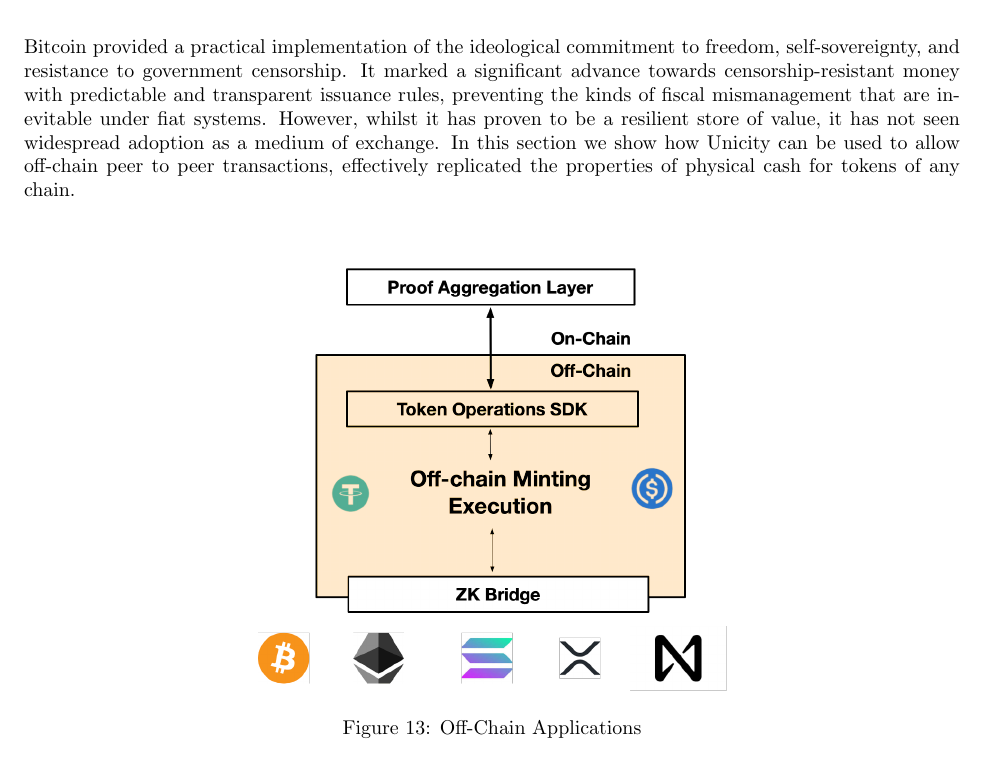
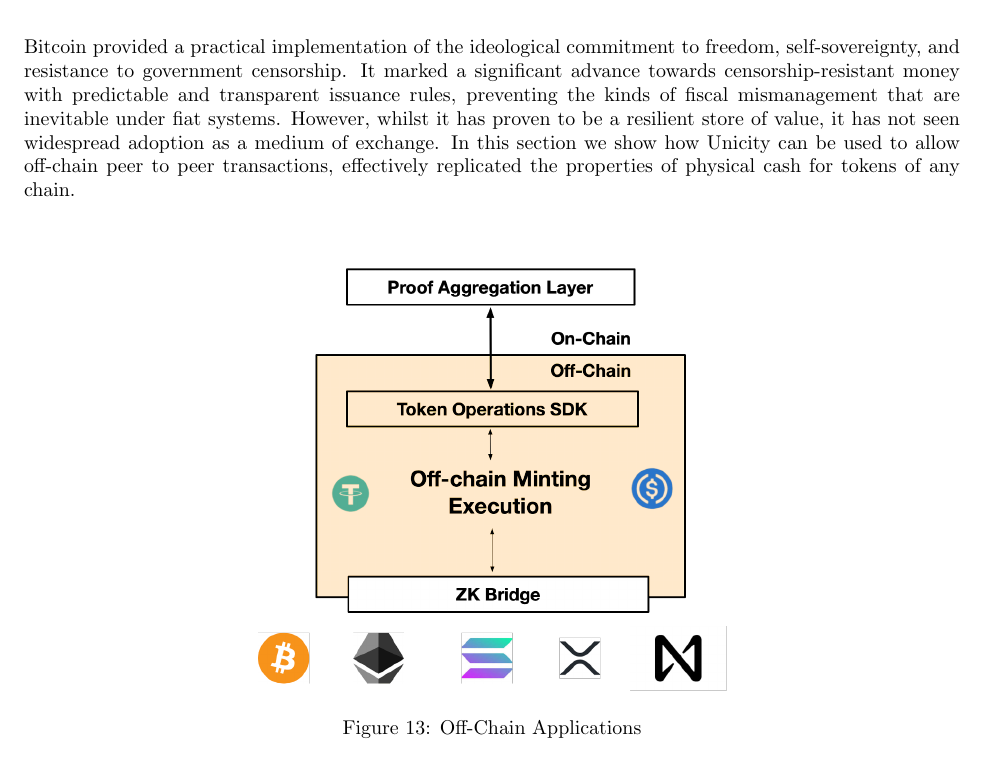
Before and after one commit to unicitynetwork/whitepaper, a LaTeX paper (Unicity.tex): part of page 12 of 17, cut so that both start at the same text. Compiled offline with pdfLaTeX.

Commit message:
Trivial formatting change to test auto-tagging

```diff
--- a/Unicity.tex
+++ b/Unicity.tex
@@ -354,11 +354,10 @@ ZK and Unicity solve different problems that when combined represent a powerful
 \section{Off-chain Peer to Peer Transactions}
 
 Bitcoin provided a practical implementation of the ideological commitment to freedom, self-sovereignty, and resistance to government censorship.  It marked a significant advance towards censorship-resistant money with predictable and transparent issuance rules, preventing the kinds of fiscal mismanagement that are inevitable under fiat systems. However, whilst it has proven to be a resilient store of value, it has not seen widespread adoption as a medium of exchange. In this section we show how Unicity can be used to allow off-chain peer to peer transactions, effectively replicated the properties of physical cash for tokens of any chain.
-\\
-\\
 
 \begin{figure}[htbp]
     \centering
+    \vspace{2\baselineskip}
     \includegraphics[width=0.5\textwidth]{Unicity_Offchain.png}
     \caption{Off-Chain Applications}
     \label{fig:GenesisEvent}
```
